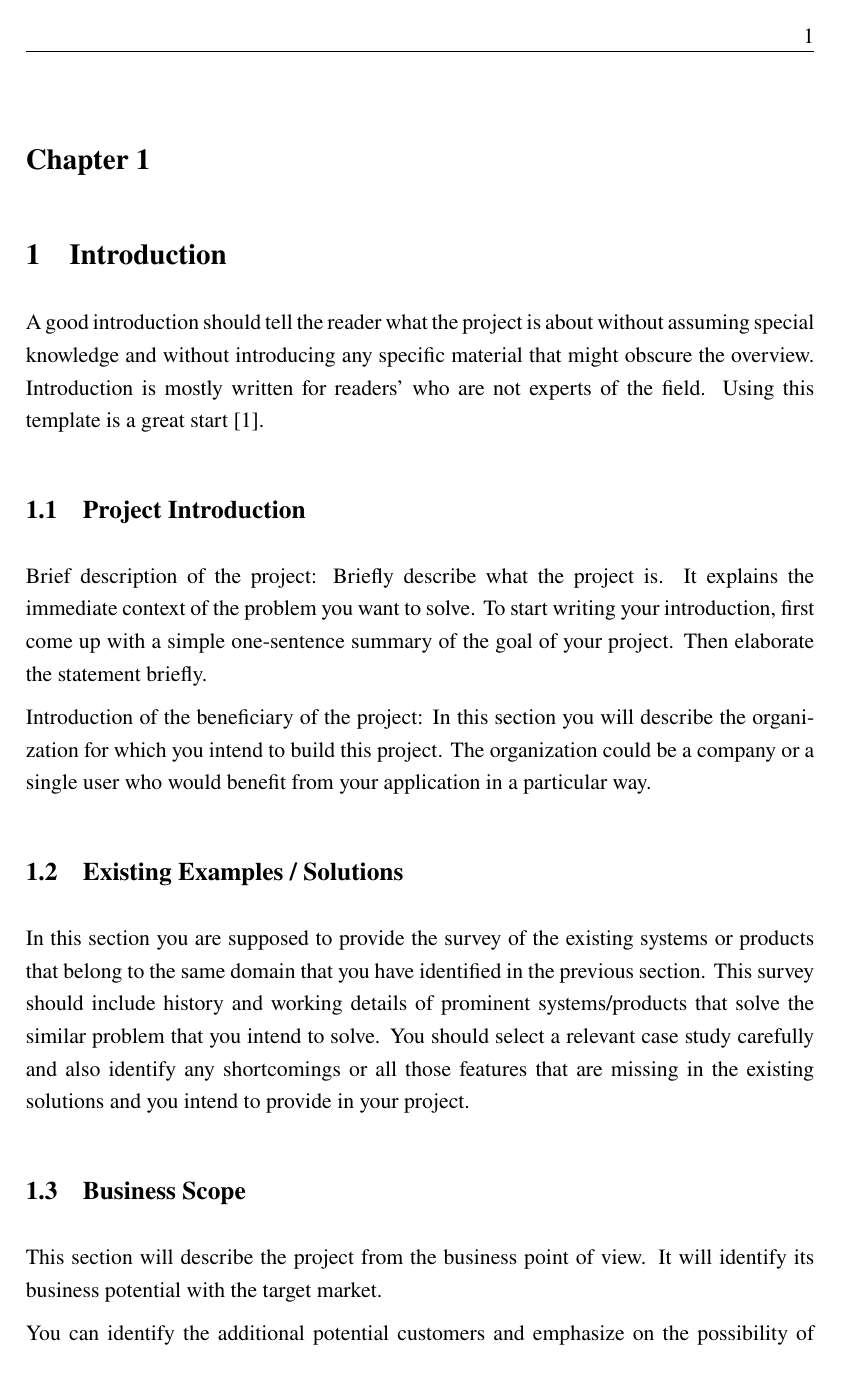
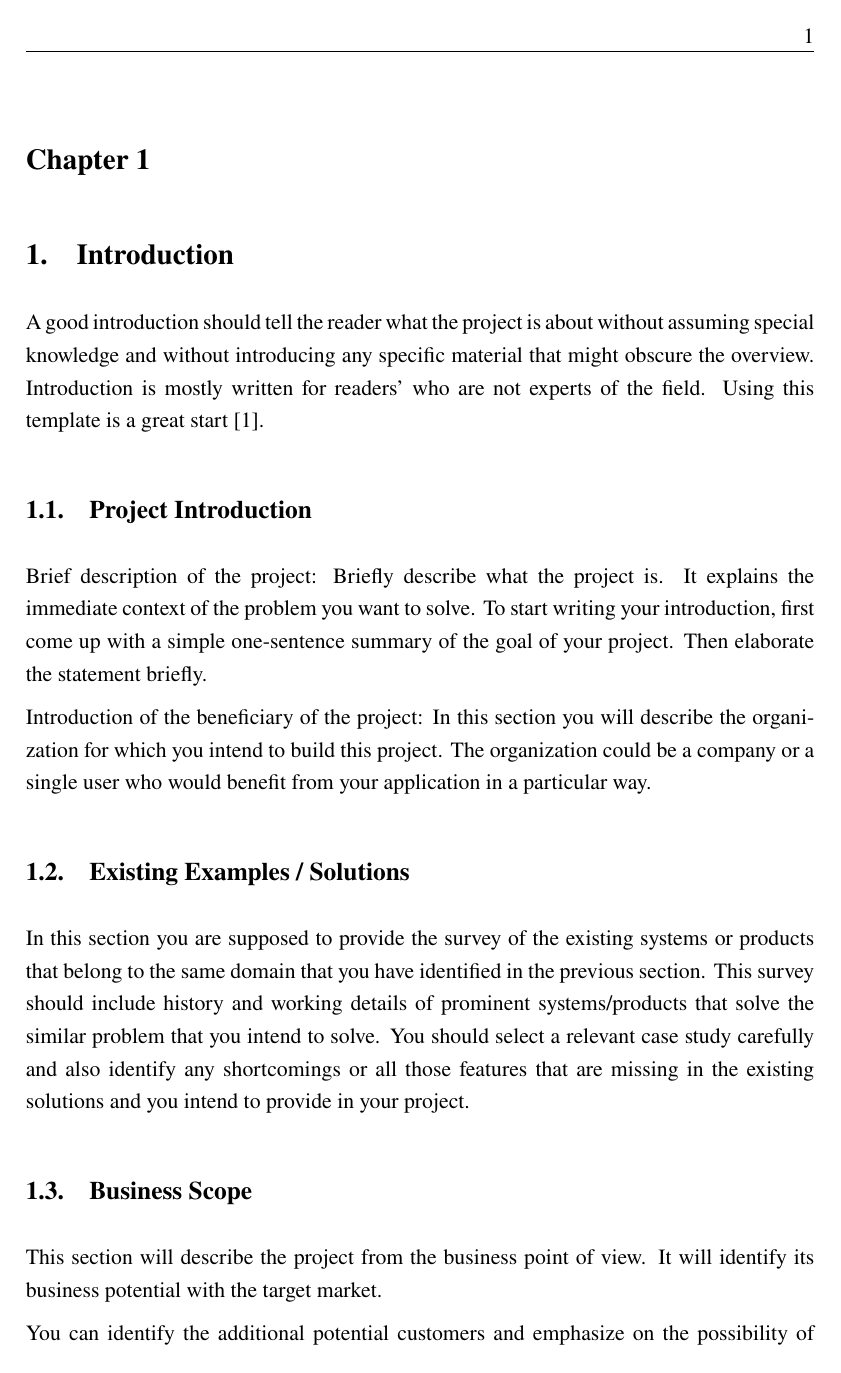
Before and after one commit to logicalhammad/latex-template, a LaTeX thesis (Hardware Template/main.tex, which reads Hardware Template/preamble.tex): page 13 of 39. Compiled offline with pdfLaTeX.

Commit message:
Updated Numbering

```diff
--- a/Hardware Template/preamble.tex
+++ b/Hardware Template/preamble.tex
@@ -136,7 +136,7 @@
 % Section (Second-Level Heading)
 \titleformat{\section}
   {\normalfont\bfseries\fontsize{16}{18}\selectfont}
-  {\thesection}
+  {\thesection.}
   {1em}
   {}
 
@@ -148,7 +148,7 @@
 % Subsection (Third-Level Heading)
 \titleformat{\subsection}
   {\normalfont\bfseries\fontsize{14}{16}\selectfont}
-  {\thesubsection}
+  {\thesubsection.}
   {1em}
   {}
 
@@ -160,7 +160,7 @@
 % Subsubsection (Fourth-Level Heading)
 \titleformat{\subsubsection}
   {\normalfont\bfseries\fontsize{13}{15}\selectfont}
-  {\thesubsubsection}
+  {\thesubsubsection.}
   {1em}
   {}
 
@@ -178,6 +178,11 @@
 \setcounter{tocdepth}{3}   % Show Chapters, Sections, Subsections, and Subsubsections
 \renewcommand{\contentsname}{Table of Contents}
 
+% Add trailing dots to numbers in the TOC as well
+\renewcommand{\cftchapaftersnum}{.}
+\renewcommand{\cftsecaftersnum}{.}
+\renewcommand{\cftsubsecaftersnum}{.}
+\renewcommand{\cftsubsubsecaftersnum}{.}
 % Match official template section numbering style
 \usepackage{chngcntr}
 \counterwithout{section}{chapter}
```
